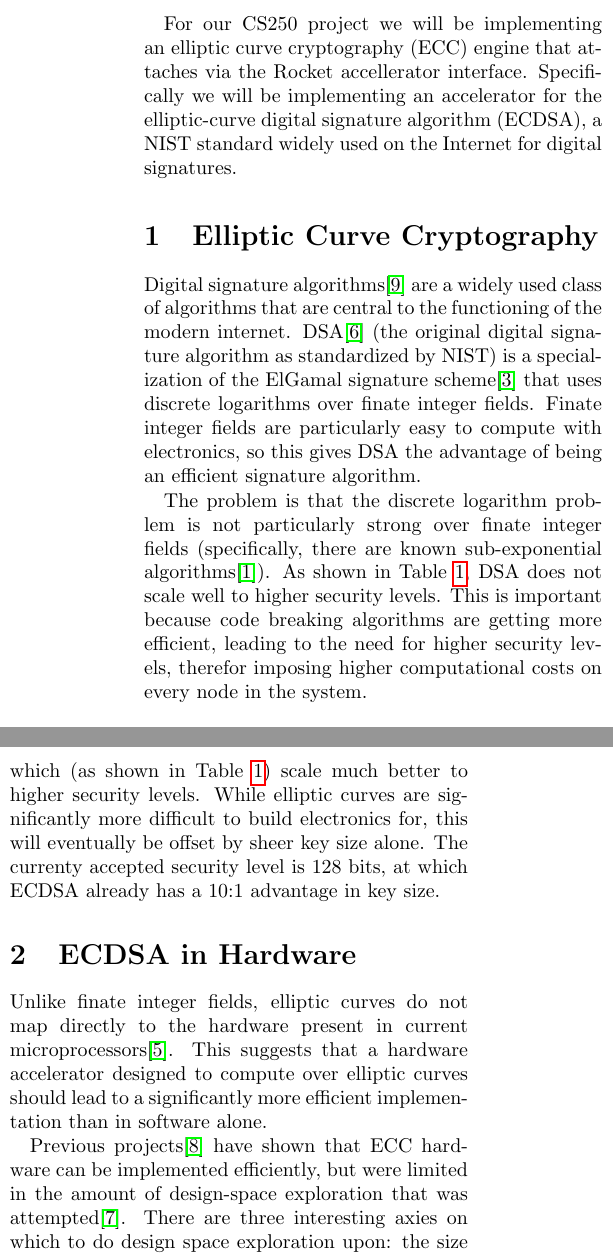
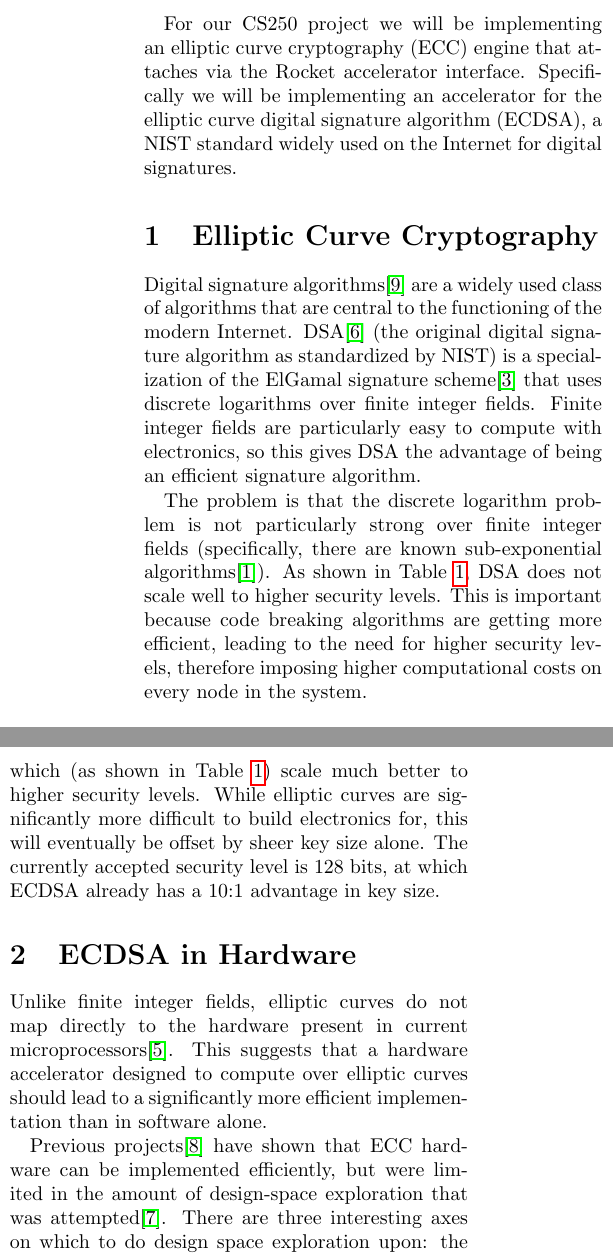
Before and after one commit to palmer-dabbelt/cs250-papers, a LaTeX document (proposal.tex): two parts of the columns of page 1 of 2, joined at a grey line, cut so that both start at the same text. Compiled offline with pdfLaTeX.

Commit message:
fixed some typos while learning how to use latex

```diff
--- a/proposal.tex
+++ b/proposal.tex
@@ -10,29 +10,29 @@
 \maketitle
 
 For our CS250 project we will be implementing an elliptic curve
-cryptography (ECC) engine that attaches via the Rocket accellerator
+cryptography (ECC) engine that attaches via the Rocket accelerator
 interface.  Specifically we will be implementing an accelerator for
-the elliptic-curve digital signature algorithm (ECDSA), a NIST
+the elliptic curve digital signature algorithm (ECDSA), a NIST
 standard widely used on the Internet for digital signatures.
 
 \section{Elliptic Curve Cryptography}
 
 Digital signature algorithms\cite{fips-186-3} are a widely used class
 of algorithms that are central to the functioning of the modern
-internet.  DSA\cite{us-dsa} (the original digital signature algorithm
+Internet.  DSA\cite{us-dsa} (the original digital signature algorithm
 as standardized by NIST) is a specialization of the ElGamal signature
-scheme\cite{elgamal-sig} that uses discrete logarithms over finate
-integer fields.  Finate integer fields are particularly easy to
+scheme\cite{elgamal-sig} that uses discrete logarithms over finite
+integer fields.  Finite integer fields are particularly easy to
 compute with electronics, so this gives DSA the advantage of being an
 efficient signature algorithm.
 
 The problem is that the discrete logarithm problem is not particularly
-strong over finate integer fields (specifically, there are known
+strong over finite integer fields (specifically, there are known
 sub-exponential algorithms\cite{adleman-subexp}).  As shown in
 Table~\ref{key-sizes}, DSA does not scale well to higher security
 levels.  This is important because code breaking algorithms are
 getting more efficient, leading to the need for higher security
-levels, therefor imposing higher computational costs on every node in
+levels, therefore imposing higher computational costs on every node in
 the system.
 
 \begin{table}[h]
@@ -57,12 +57,12 @@ from integers to elliptic curves, which (as shown in
 Table~\ref{key-sizes}) scale much better to higher security levels.
 While elliptic curves are significantly more difficult to build
 electronics for, this will eventually be offset by sheer key size
-alone.  The currenty accepted security level is 128 bits, at which
+alone.  The currently accepted security level is 128 bits, at which
 ECDSA already has a 10:1 advantage in key size.
 
 \section{ECDSA in Hardware}
 
-Unlike finate integer fields, elliptic curves do not map directly to
+Unlike finite integer fields, elliptic curves do not map directly to
 the hardware present in current microprocessors\cite{kss-ecdsa}.  This
 suggests that a hardware accelerator designed to compute over elliptic
 curves should lead to a significantly more efficient implementation
@@ -71,7 +71,7 @@ than in software alone.
 Previous projects\cite{nnll-ecdsa_hw} have shown that ECC hardware can
 be implemented efficiently, but were limited in the amount of
 design-space exploration that was attempted\cite{mmm-hw_ecc}.  There
-are three interesting axies on which to do design space exploration
+are three interesting axes on which to do design space exploration
 upon: the size of functional units, the types of functional units, and
 the location of the control logic.
 
```
